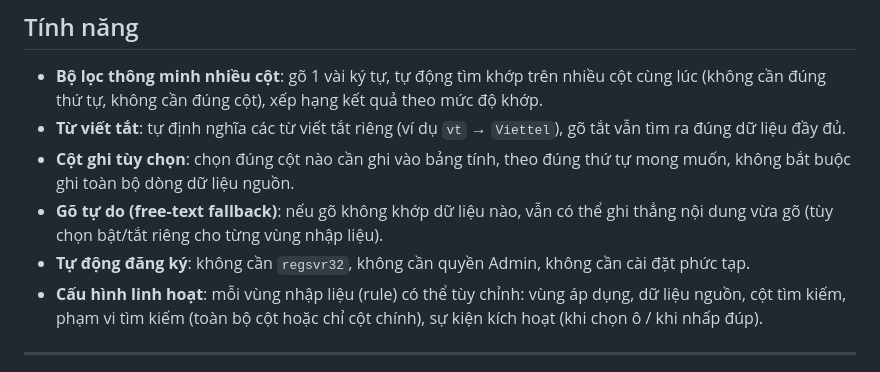
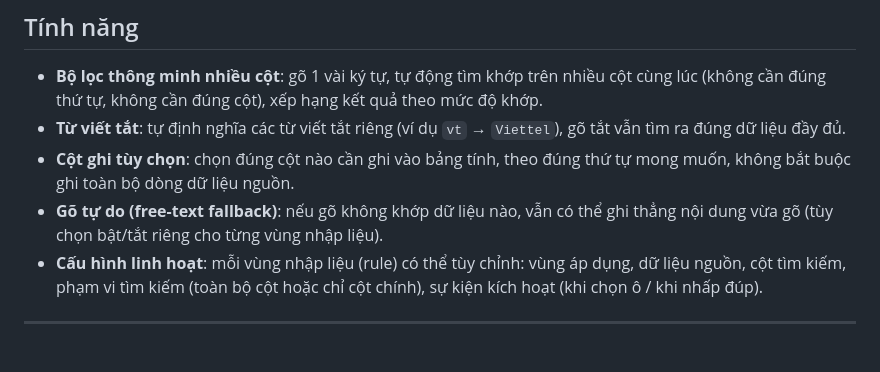
Before and after one commit to KieuManh366377/InputInExcel, a Markdown page: README.md, the part around the change. Rendered like a GitHub page.

```diff
--- a/README.md
+++ b/README.md
@@ -12,7 +12,6 @@ InputInExcel là add-in dạng XLL cho Microsoft Excel, hiển thị popup gợi
 - **Từ viết tắt**: tự định nghĩa các từ viết tắt riêng (ví dụ `vt` → `Viettel`), gõ tắt vẫn tìm ra đúng dữ liệu đầy đủ.
 - **Cột ghi tùy chọn**: chọn đúng cột nào cần ghi vào bảng tính, theo đúng thứ tự mong muốn, không bắt buộc ghi toàn bộ dòng dữ liệu nguồn.
 - **Gõ tự do (free-text fallback)**: nếu gõ không khớp dữ liệu nào, vẫn có thể ghi thẳng nội dung vừa gõ (tùy chọn bật/tắt riêng cho từng vùng nhập liệu).
-- **Tự động đăng ký**: không cần `regsvr32`, không cần quyền Admin, không cần cài đặt phức tạp.
 - **Cấu hình linh hoạt**: mỗi vùng nhập liệu (rule) có thể tùy chỉnh: vùng áp dụng, dữ liệu nguồn, cột tìm kiếm, phạm vi tìm kiếm (toàn bộ cột hoặc chỉ cột chính), sự kiện kích hoạt (khi chọn ô / khi nhấp đúp).
 
 ---
```
